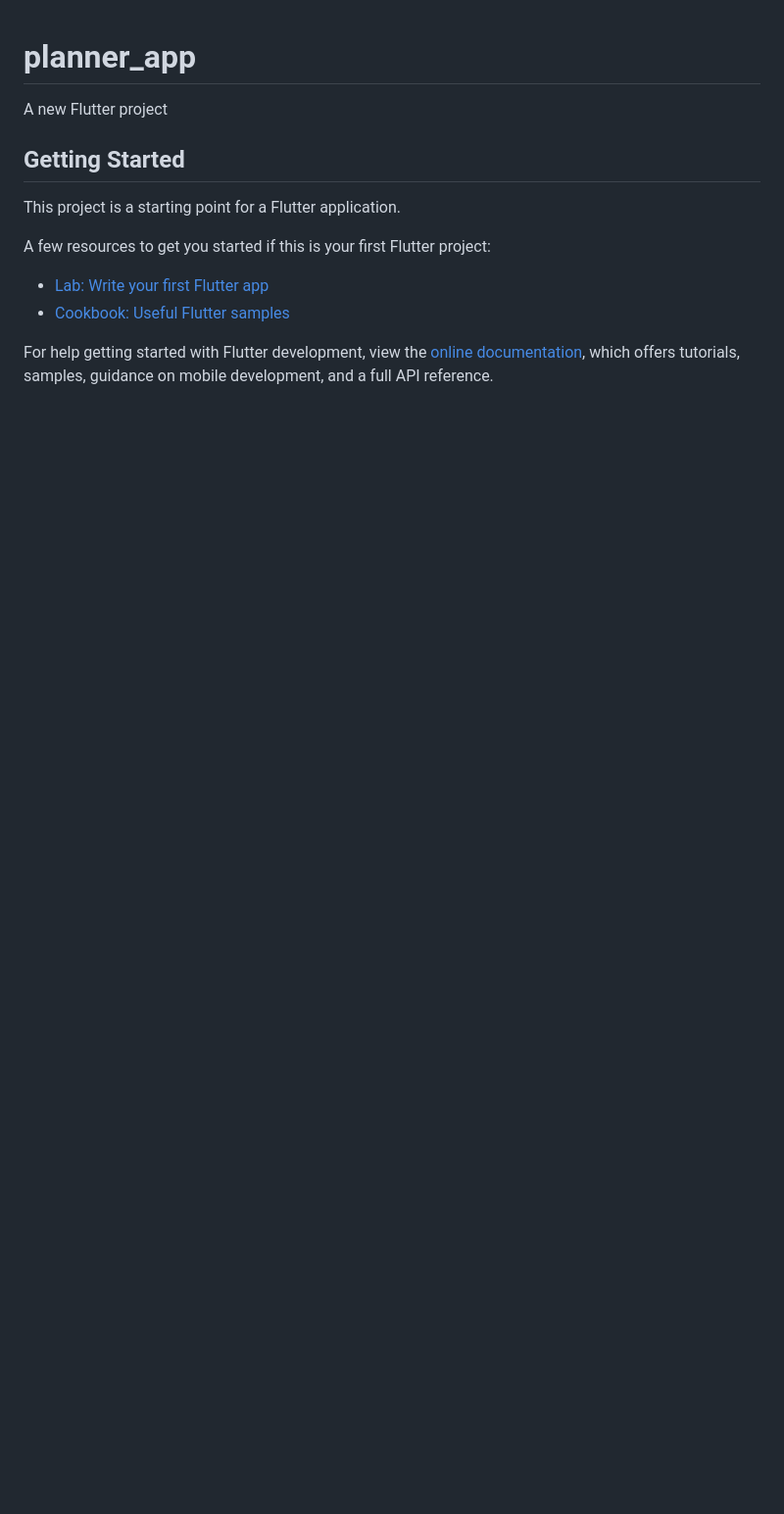
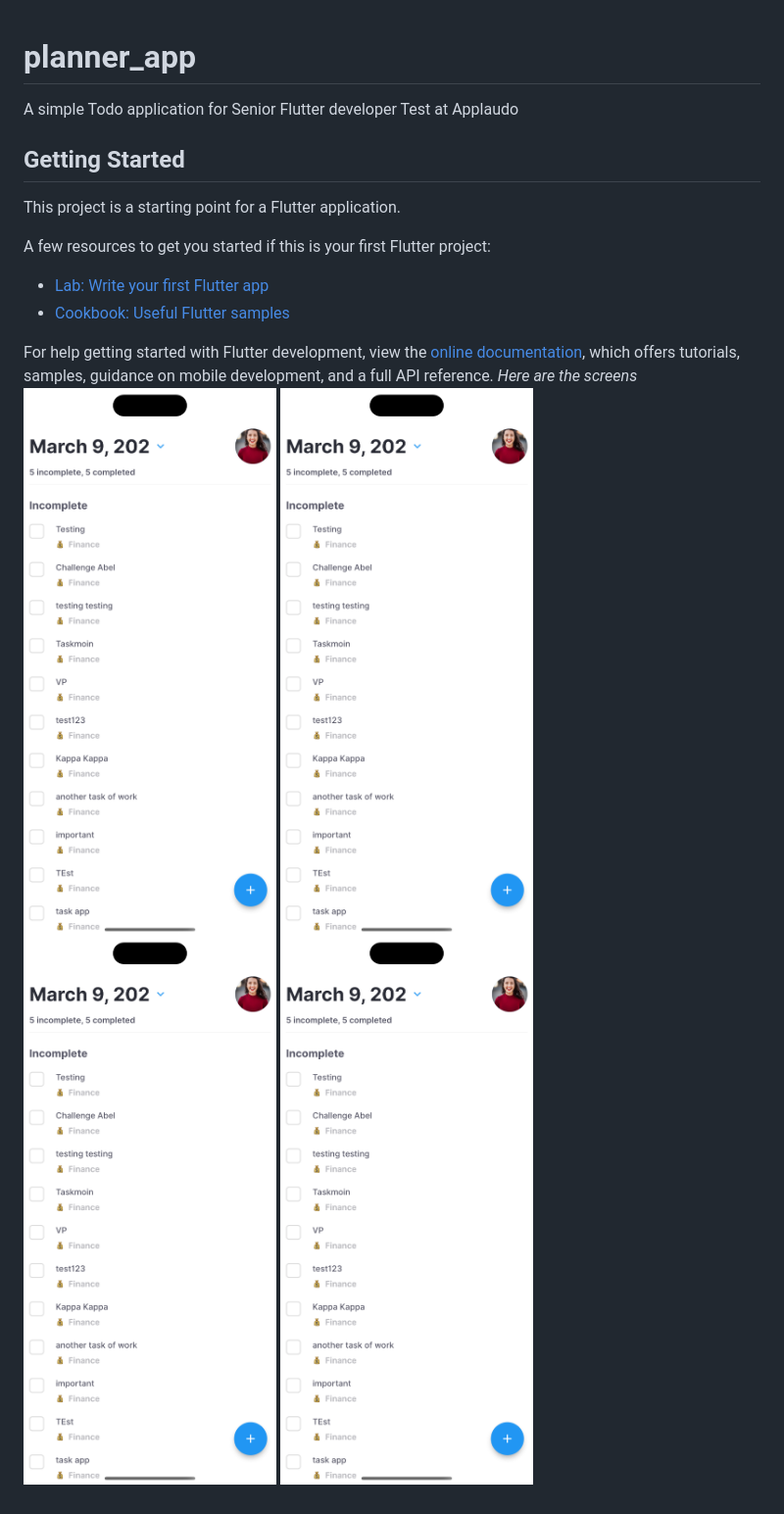
Before and after one commit to OnyemaAnthony/planner_app_assesment, a Markdown page: README.md, the part around the change. Shown: that part at 98% size. GitHub-like rendering; pictures changed too: assets/screen1.png (added); blank space fills up the shorter version.

Commit message:
add screenshot

```diff
--- a/README.md
+++ b/README.md
@@ -1,7 +1,6 @@
 # planner_app
 
-A new Flutter project
-
+A simple Todo application for Senior Flutter developer Test at Applaudo
 ## Getting Started
 
 This project is a starting point for a Flutter application.
@@ -14,3 +13,8 @@ A few resources to get you started if this is your first Flutter project:
 For help getting started with Flutter development, view the
 [online documentation](https://docs.flutter.dev/), which offers tutorials,
 samples, guidance on mobile development, and a full API reference.
+*Here are the screens*
+![Markdown Logo](/assets/screen1.png)
+![Markdown Logo](/assets/screen1.png)
+![Markdown Logo](/assets/screen1.png)
+![Markdown Logo](/assets/screen1.png)
```
Also changed, not shown: assets/screen2.png (added), assets/screen3.png (added), assets/screen4.png (added), 5 other files.
